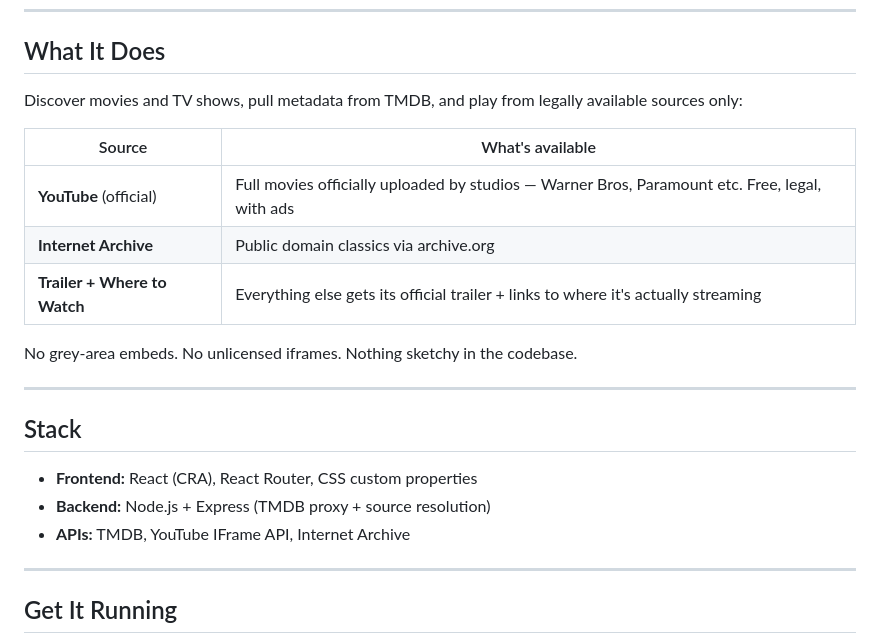
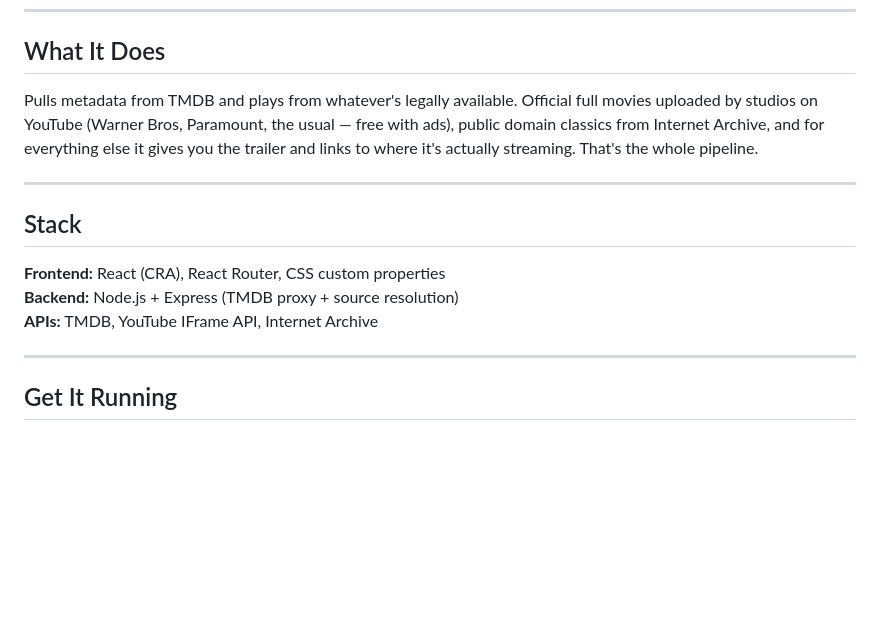
Before and after one commit to OLDHOUSE-MECHANIC/LANTERN, a Markdown page: README.md, the part around the change. Rendered like a GitHub page; blank space fills up the shorter version.

Commit message:
README init2
Clarified the functionality and sources of the application, emphasizing legal streaming options.

```diff
--- a/README.md
+++ b/README.md
@@ -24,23 +24,15 @@ LAN Television. Every Room Now. Wanted something that runs at home, looks good,
 
 ## What It Does
 
-Discover movies and TV shows, pull metadata from TMDB, and play from legally available sources only:
-
-| Source | What's available |
-|---|---|
-| **YouTube** (official) | Full movies officially uploaded by studios — Warner Bros, Paramount etc. Free, legal, with ads |
-| **Internet Archive** | Public domain classics via archive.org |
-| **Trailer + Where to Watch** | Everything else gets its official trailer + links to where it's actually streaming |
-
-No grey-area embeds. No unlicensed iframes. Nothing sketchy in the codebase.
+Pulls metadata from TMDB and plays from whatever's legally available. Official full movies uploaded by studios on YouTube (Warner Bros, Paramount, the usual — free with ads), public domain classics from Internet Archive, and for everything else it gives you the trailer and links to where it's actually streaming. That's the whole pipeline.
 
 ---
 
 ## Stack
 
-- **Frontend:** React (CRA), React Router, CSS custom properties
-- **Backend:** Node.js + Express (TMDB proxy + source resolution)
-- **APIs:** TMDB, YouTube IFrame API, Internet Archive
+**Frontend:** React (CRA), React Router, CSS custom properties
+**Backend:** Node.js + Express (TMDB proxy + source resolution)
+**APIs:** TMDB, YouTube IFrame API, Internet Archive
 
 ---
 
```
